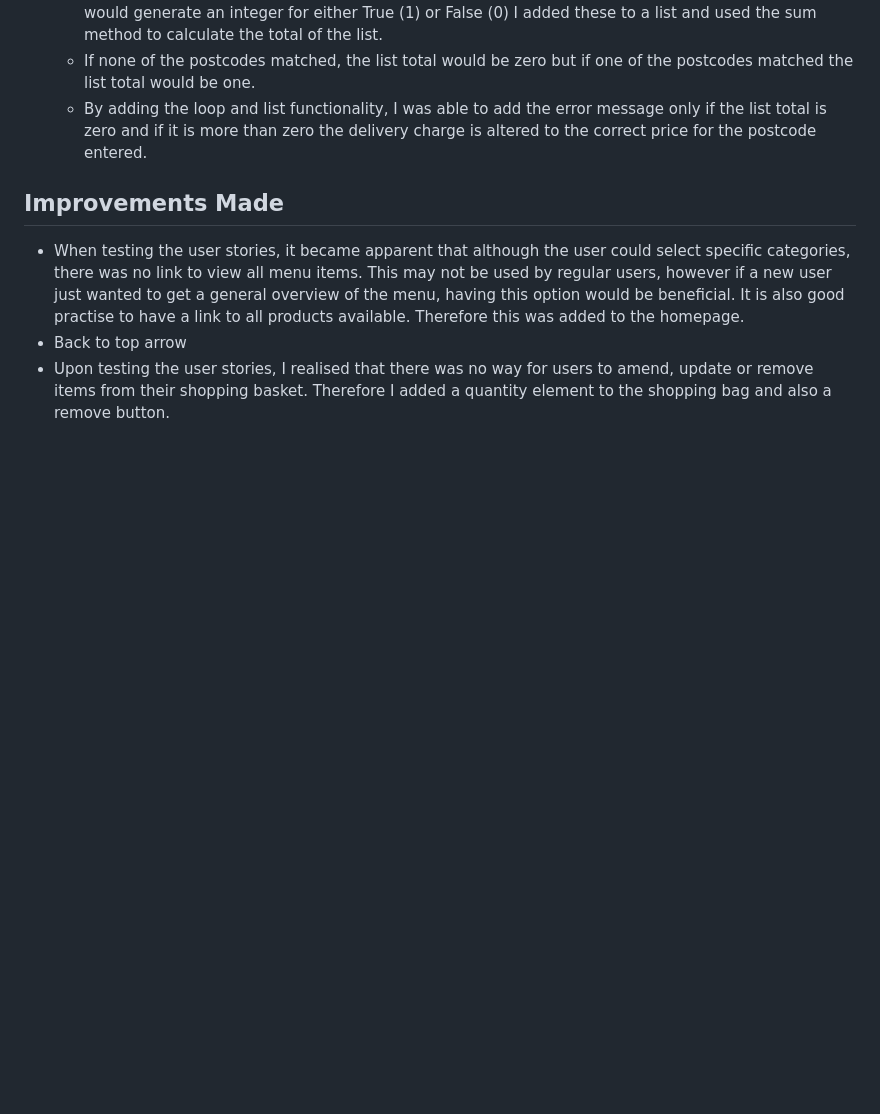
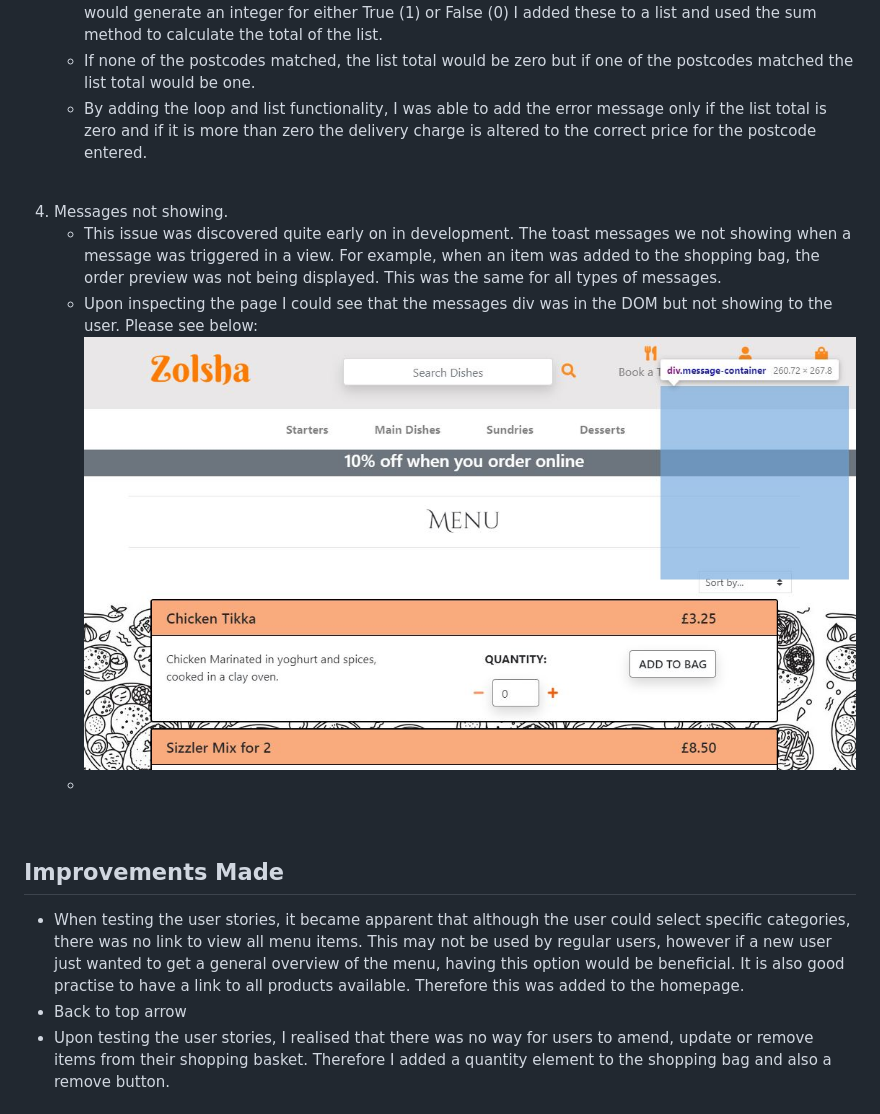
Before and after one commit to elliemcavoy/zolsha-order-online, a Markdown page: testing.md, the part around the change printed below. Drawn GitHub-style; pictures changed too: media/readme/Zolsha-messages-error.JPG (added); blank space fills up the shorter version.

Commit message:
Further bugs added to testing.md

```diff
--- a/testing.md
+++ b/testing.md
@@ -198,7 +198,14 @@ Here are details of bugs that were discovered during manual testing and how they
 <li>The postcode provided is then compared to each postcode in the delivery charges model using a loop and once it has been compared to all four (attempted four times) the loop will finish. As each attempt would generate an integer for either True (1) or False (0) I added these to a list and used the sum method to calculate the total of the list. </li>
 <li>If none of the postcodes matched, the list total would be zero but if one of the postcodes matched the list total would be one.</li>
 <li>By adding the loop and list functionality, I was able to add the error message only if the list total is zero and if it is more than zero the delivery charge is altered to the correct price for the postcode entered.</li>
-</ul>
+</ul><br>
+<li>Messages not showing.</li>
+<ul>
+<li>This issue was discovered quite early on in development. The toast messages we not showing when a message was triggered in a view. For example, when an item was added to the shopping bag, the order preview was not being displayed. This was the same for all types of messages.</li>
+<li>Upon inspecting the page I could see that the messages div was in the DOM but not showing to the user. Please see below:
+<img src="media/readme/Zolsha-messages-error.JPG"></li>
+<li></li>
+</ul><br>
 </ol>
 
 <h2>Improvements Made</h2>
```
Also changed, not shown: other parts of testing.md (+2 -2 lines).
